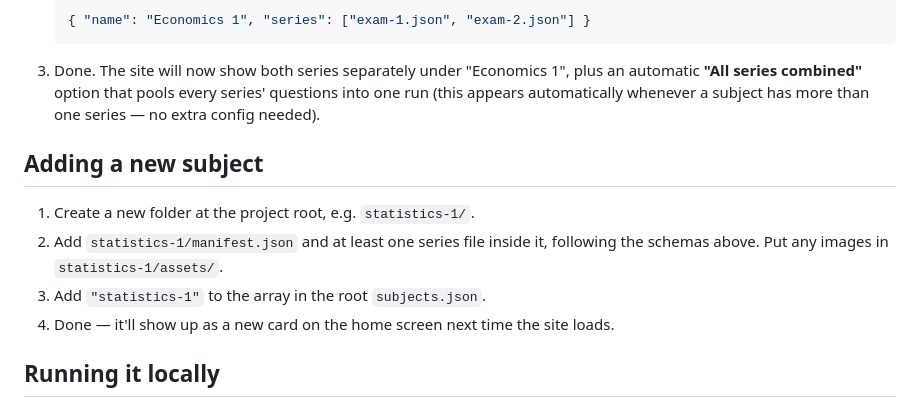
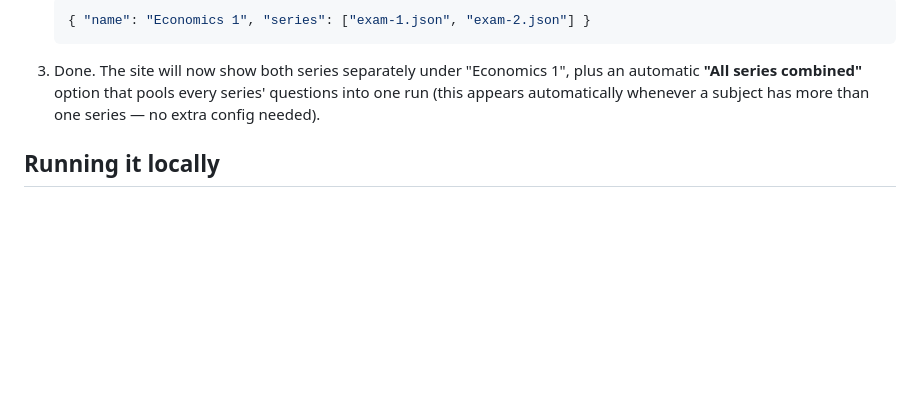
Before and after one commit to kristofbenedekdarvas-cmyk/study-bubbles, a Markdown page: README.md, the part around the change. Drawn GitHub-style; blank space fills up the shorter version.

Commit message:
Remove instructions for adding a new subject
Removed instructions for adding a new subject from the README.

```diff
--- a/README.md
+++ b/README.md
@@ -88,15 +88,6 @@ paper, etc.
    series' questions into one run (this appears automatically whenever a
    subject has more than one series — no extra config needed).
 
-## Adding a new subject
-
-1. Create a new folder at the project root, e.g. `statistics-1/`.
-2. Add `statistics-1/manifest.json` and at least one series file inside it,
-   following the schemas above. Put any images in `statistics-1/assets/`.
-3. Add `"statistics-1"` to the array in the root `subjects.json`.
-4. Done — it'll show up as a new card on the home screen next time the
-   site loads.
-
 ## Running it locally
 
 Because the site now *fetches* JSON files at boot, it needs to be served
```
